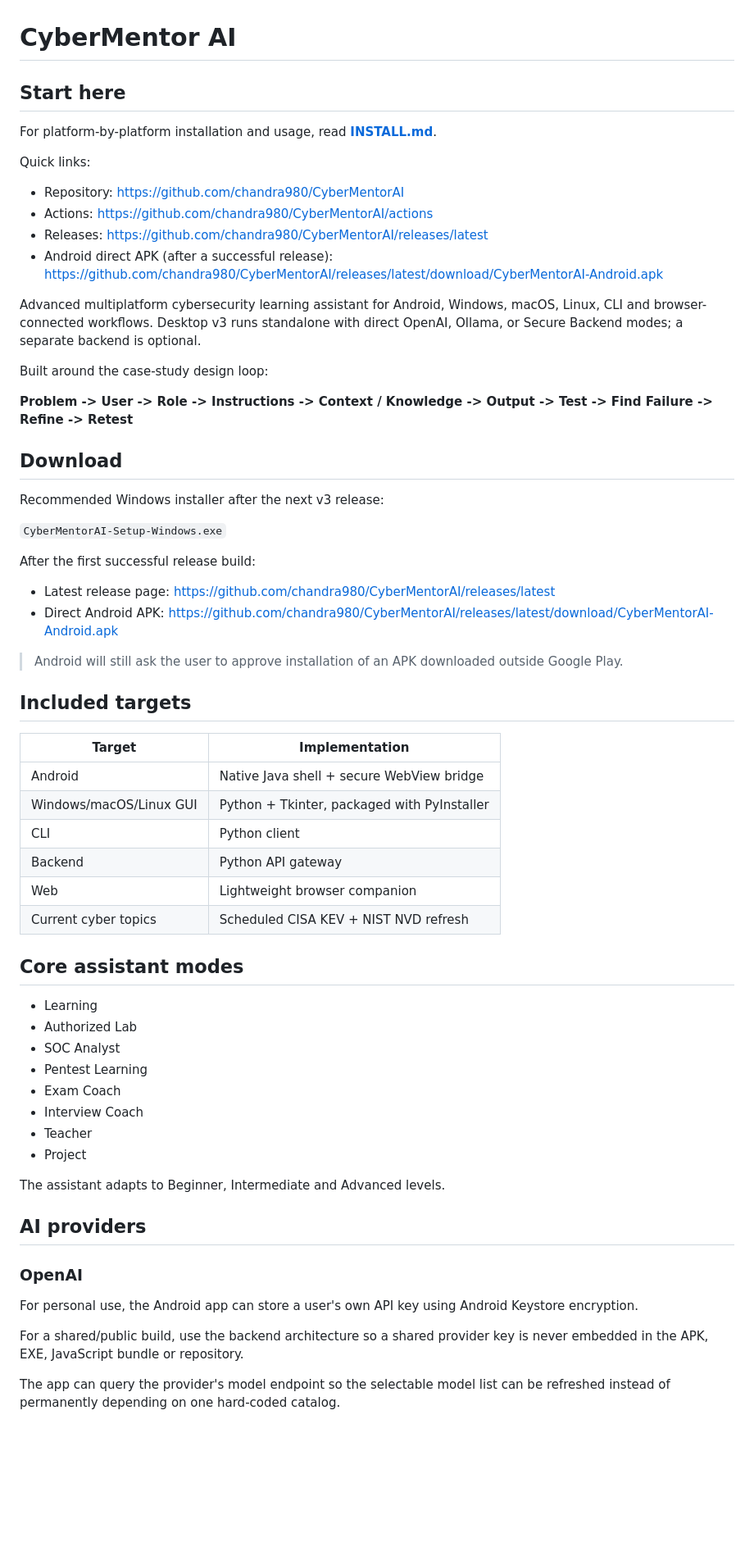
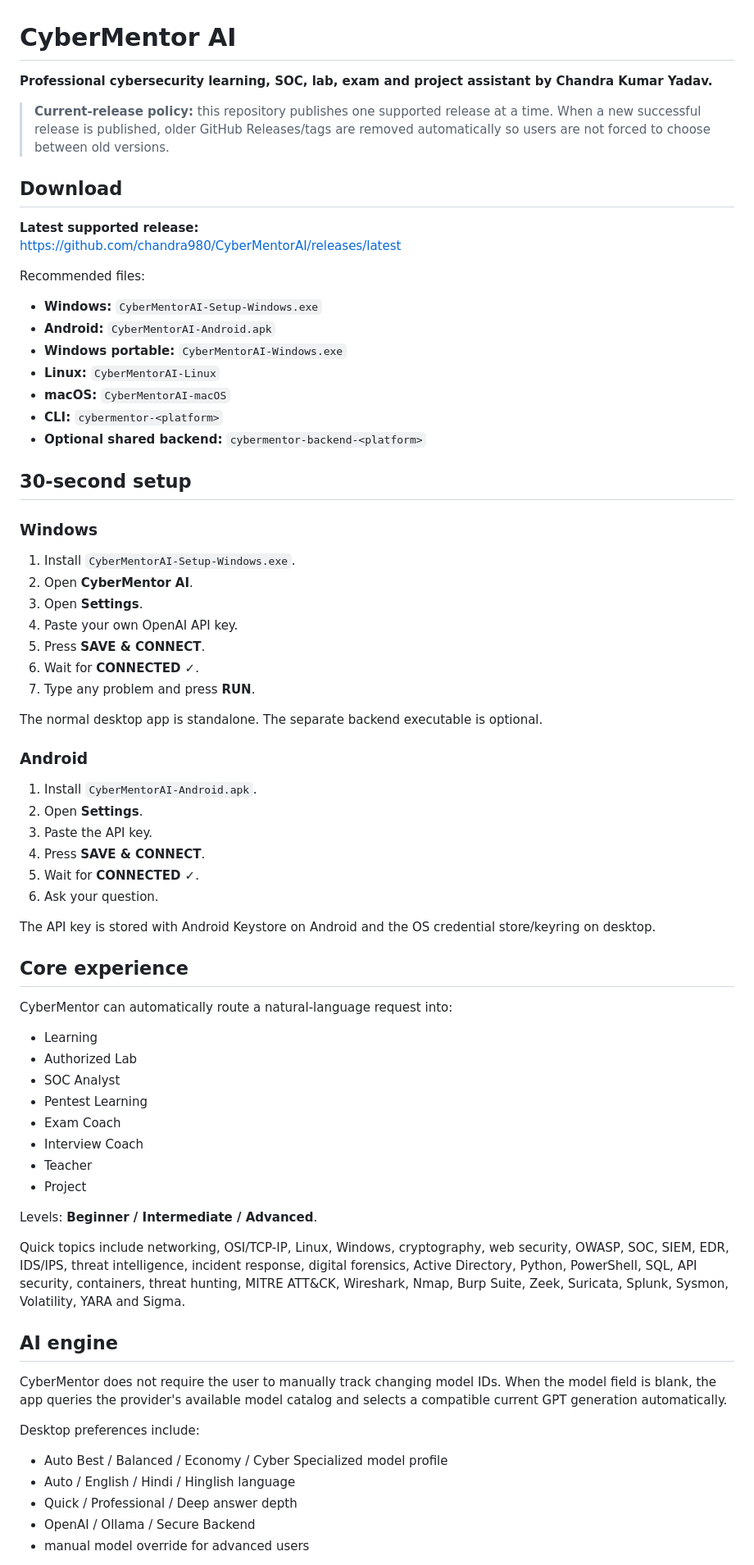
Before and after one commit to chandra980/CyberMentorAI, a Markdown page: README.md, the part around one of its changes. Shown at 82% size. Drawn GitHub-style; blank space fills up the shorter version.

Commit message:
Replace old documentation with single latest-release professional guide

```diff
--- a/README.md
+++ b/README.md
@@ -1,49 +1,52 @@
 # CyberMentor AI
 
-## Start here
+**Professional cybersecurity learning, SOC, lab, exam and project assistant by Chandra Kumar Yadav.**
 
-For platform-by-platform installation and usage, read **[INSTALL.md](INSTALL.md)**.
-
-Quick links:
-
-- Repository: https://github.com/chandra980/CyberMentorAI
-- Actions: https://github.com/chandra980/CyberMentorAI/actions
-- Releases: https://github.com/chandra980/CyberMentorAI/releases/latest
-- Android direct APK (after a successful release): https://github.com/chandra980/CyberMentorAI/releases/latest/download/CyberMentorAI-Android.apk
-
-
-Advanced multiplatform cybersecurity learning assistant for Android, Windows, macOS, Linux, CLI and browser-connected workflows. Desktop v3 runs standalone with direct OpenAI, Ollama, or Secure Backend modes; a separate backend is optional.
-
-Built around the case-study design loop:
-
-**Problem -> User -> Role -> Instructions -> Context / Knowledge -> Output -> Test -> Find Failure -> Refine -> Retest**
+> **Current-release policy:** this repository publishes one supported release at a time. When a new successful release is published, older GitHub Releases/tags are removed automatically so users are not forced to choose between old versions.
 
 ## Download
 
-Recommended Windows installer after the next v3 release:
+**Latest supported release:**
+https://github.com/chandra980/CyberMentorAI/releases/latest
 
-`CyberMentorAI-Setup-Windows.exe`
+Recommended files:
 
+- **Windows:** `CyberMentorAI-Setup-Windows.exe`
+- **Android:** `CyberMentorAI-Android.apk`
+- **Windows portable:** `CyberMentorAI-Windows.exe`
+- **Linux:** `CyberMentorAI-Linux`
+- **macOS:** `CyberMentorAI-macOS`
+- **CLI:** `cybermentor-<platform>`
+- **Optional shared backend:** `cybermentor-backend-<platform>`
 
-After the first successful release build:
+## 30-second setup
 
-- Latest release page: https://github.com/chandra980/CyberMentorAI/releases/latest
-- Direct Android APK: https://github.com/chandra980/CyberMentorAI/releases/latest/download/CyberMentorAI-Android.apk
+### Windows
 
-> Android will still ask the user to approve installation of an APK downloaded outside Google Play.
+1. Install `CyberMentorAI-Setup-Windows.exe`.
+2. Open **CyberMentor AI**.
+3. Open **Settings**.
+4. Paste your own OpenAI API key.
+5. Press **SAVE & CONNECT**.
+6. Wait for **CONNECTED ✓**.
+7. Type any problem and press **RUN**.
 
-## Included targets
+The normal desktop app is standalone. The separate backend executable is optional.
 
-| Target | Implementation |
-|---|---|
-| Android | Native Java shell + secure WebView bridge |
-| Windows/macOS/Linux GUI | Python + Tkinter, packaged with PyInstaller |
-| CLI | Python client |
-| Backend | Python API gateway |
-| Web | Lightweight browser companion |
-| Current cyber topics | Scheduled CISA KEV + NIST NVD refresh |
+### Android
 
-## Core assistant modes
+1. Install `CyberMentorAI-Android.apk`.
+2. Open **Settings**.
+3. Paste the API key.
+4. Press **SAVE & CONNECT**.
+5. Wait for **CONNECTED ✓**.
+6. Ask your question.
+
+The API key is stored with Android Keystore on Android and the OS credential store/keyring on desktop.
+
+## Core experience
+
+CyberMentor can automatically route a natural-language request into:
 
 - Learning
 - Authorized Lab
@@ -54,15 +57,19 @@ After the first successful release build:
 - Teacher
 - Project
 
-The assistant adapts to Beginner, Intermediate and Advanced levels.
+Levels: **Beginner / Intermediate / Advanced**.
 
-## AI providers
+Quick topics include networking, OSI/TCP-IP, Linux, Windows, cryptography, web security, OWASP, SOC, SIEM, EDR, IDS/IPS, threat intelligence, incident response, digital forensics, Active Directory, Python, PowerShell, SQL, API security, containers, threat hunting, MITRE ATT&CK, Wireshark, Nmap, Burp Suite, Zeek, Suricata, Splunk, Sysmon, Volatility, YARA and Sigma.
 
-### OpenAI
+## AI engine
 
-For personal use, the Android app can store a user's own API key using Android Keystore encryption.
+CyberMentor does not require the user to manually track changing model IDs. When the model field is blank, the app queries the provider's available model catalog and selects a compatible current GPT generation automatically.
 
-For a shared/public build, use the backend architecture so a shared provider key is never embedded in the APK, EXE, JavaScript bundle or repository.
+Desktop preferences include:
 
-The app can query the provider's model endpoint so the selectable model list can be refreshed instead of permanently depending on one hard-coded catalog.
+- Auto Best / Balanced / Economy / Cyber Specialized model profile
+- Auto / English / Hindi / Hinglish language
+- Quick / Professional / Deep answer depth
+- OpenAI / Ollama / Secure Backend
+- manual model override for advanced users
 
```
Also changed, not shown: other parts of README.md (+60 -85 lines).
